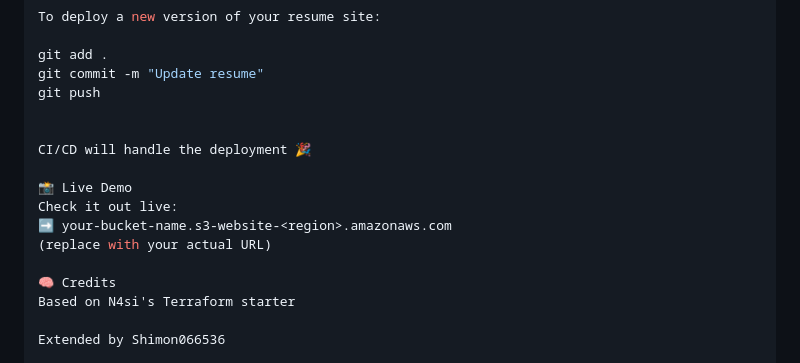
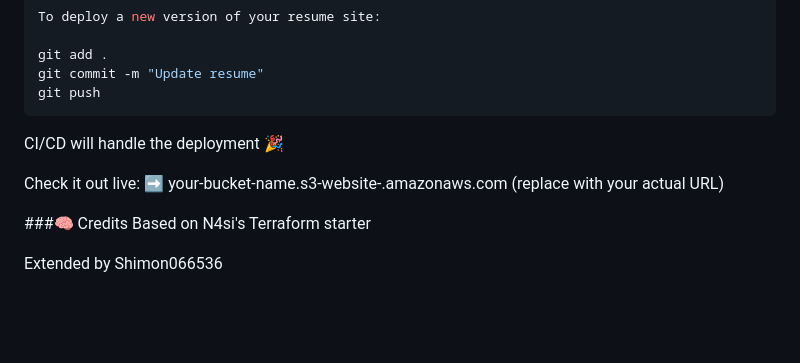
Before and after one commit to shimon066536/devops-resume-terraform, a Markdown page: README.md, the part around the change. Drawn GitHub-style; blank space fills up the shorter version.

````diff
--- a/README.md
+++ b/README.md
@@ -92,16 +92,15 @@ To deploy a new version of your resume site:
 git add .
 git commit -m "Update resume"
 git push
-
+```
 
 CI/CD will handle the deployment 🎉
 
-📸 Live Demo
 Check it out live:
 ➡️ your-bucket-name.s3-website-<region>.amazonaws.com
 (replace with your actual URL)
 
-🧠 Credits
+###🧠 Credits
 Based on N4si's Terraform starter
 
 Extended by Shimon066536
````
